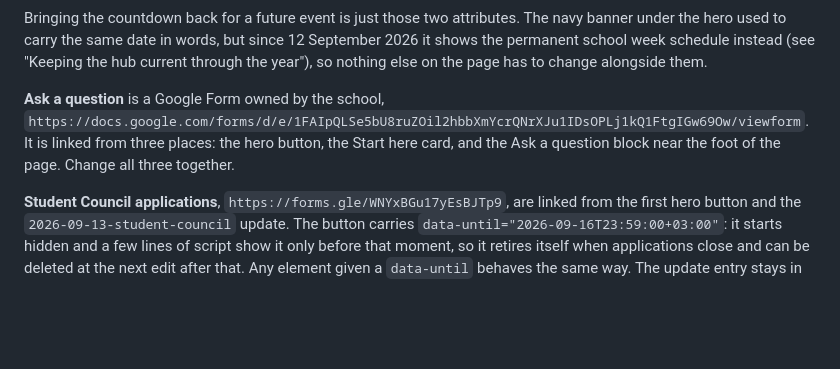
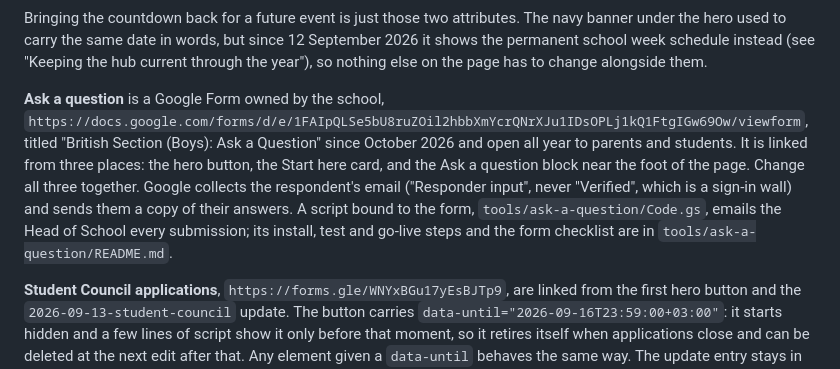
Before and after one commit to ais-ig/hub, a Markdown page: README.md, the part around the change. Drawn GitHub-style; blank space fills up the shorter version.

Commit message:
Point README and CLAUDE.md at the Ask a Question script and the form's settings

```diff
--- a/README.md
+++ b/README.md
@@ -58,7 +58,7 @@ This was fixed on 12 September 2026. Before then, `getAttribute` returned `null`
 
 Bringing the countdown back for a future event is just those two attributes. The navy banner under the hero used to carry the same date in words, but since 12 September 2026 it shows the permanent school week schedule instead (see "Keeping the hub current through the year"), so nothing else on the page has to change alongside them.
 
-**Ask a question** is a Google Form owned by the school, `https://docs.google.com/forms/d/e/1FAIpQLSe5bU8ruZOil2hbbXmYcrQNrXJu1IDsOPLj1kQ1FtgIGw69Ow/viewform`. It is linked from three places: the hero button, the Start here card, and the Ask a question block near the foot of the page. Change all three together.
+**Ask a question** is a Google Form owned by the school, `https://docs.google.com/forms/d/e/1FAIpQLSe5bU8ruZOil2hbbXmYcrQNrXJu1IDsOPLj1kQ1FtgIGw69Ow/viewform`, titled "British Section (Boys): Ask a Question" since October 2026 and open all year to parents and students. It is linked from three places: the hero button, the Start here card, and the Ask a question block near the foot of the page. Change all three together. Google collects the respondent's email ("Responder input", never "Verified", which is a sign-in wall) and sends them a copy of their answers. A script bound to the form, `tools/ask-a-question/Code.gs`, emails the Head of School every submission; its install, test and go-live steps and the form checklist are in `tools/ask-a-question/README.md`.
 
 **Student Council applications**, `https://forms.gle/WNYxBGu17yEsBJTp9`, are linked from the first hero button and the `2026-09-13-student-council` update. The button carries `data-until="2026-09-16T23:59:00+03:00"`: it starts hidden and a few lines of script show it only before that moment, so it retires itself when applications close and can be deleted at the next edit after that. Any element given a `data-until` behaves the same way. The update entry stays in the change log; its title names the closing date, so it still reads correctly afterwards.
 
```
Also changed, not shown: CLAUDE.md (+1 -1 lines).
